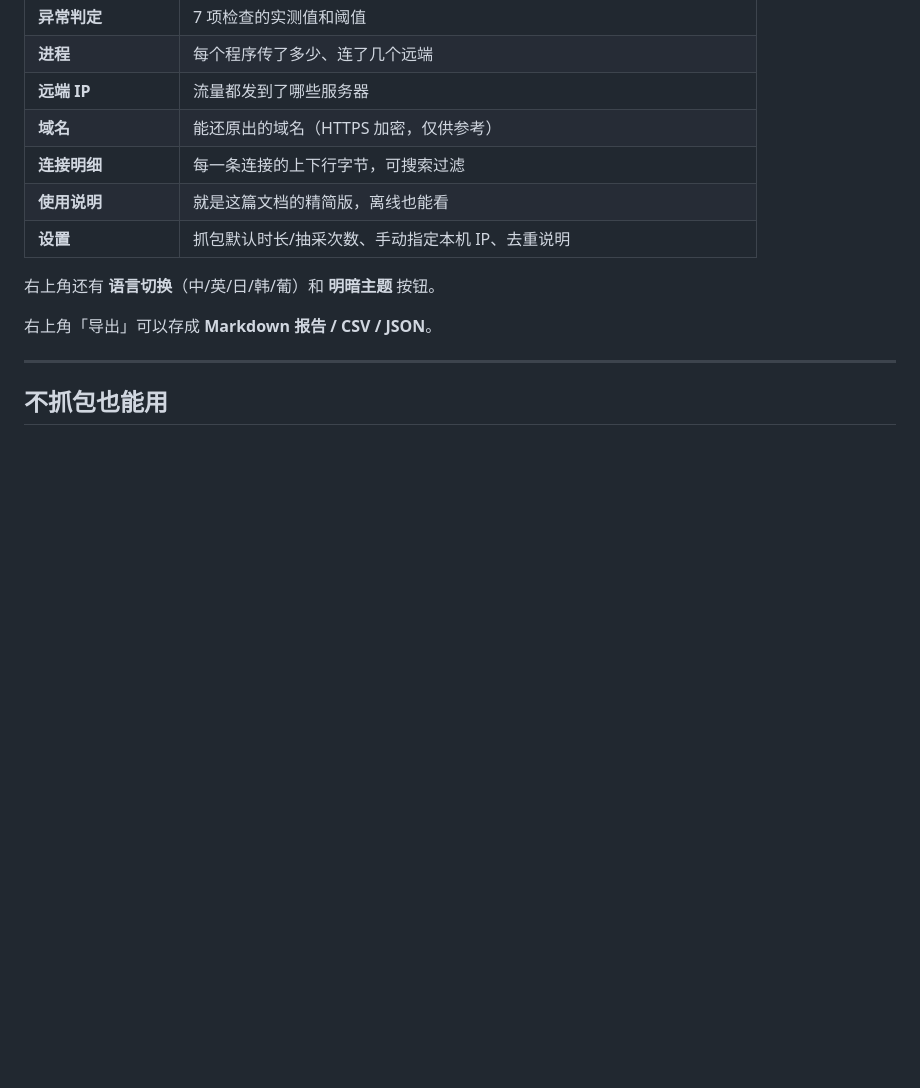
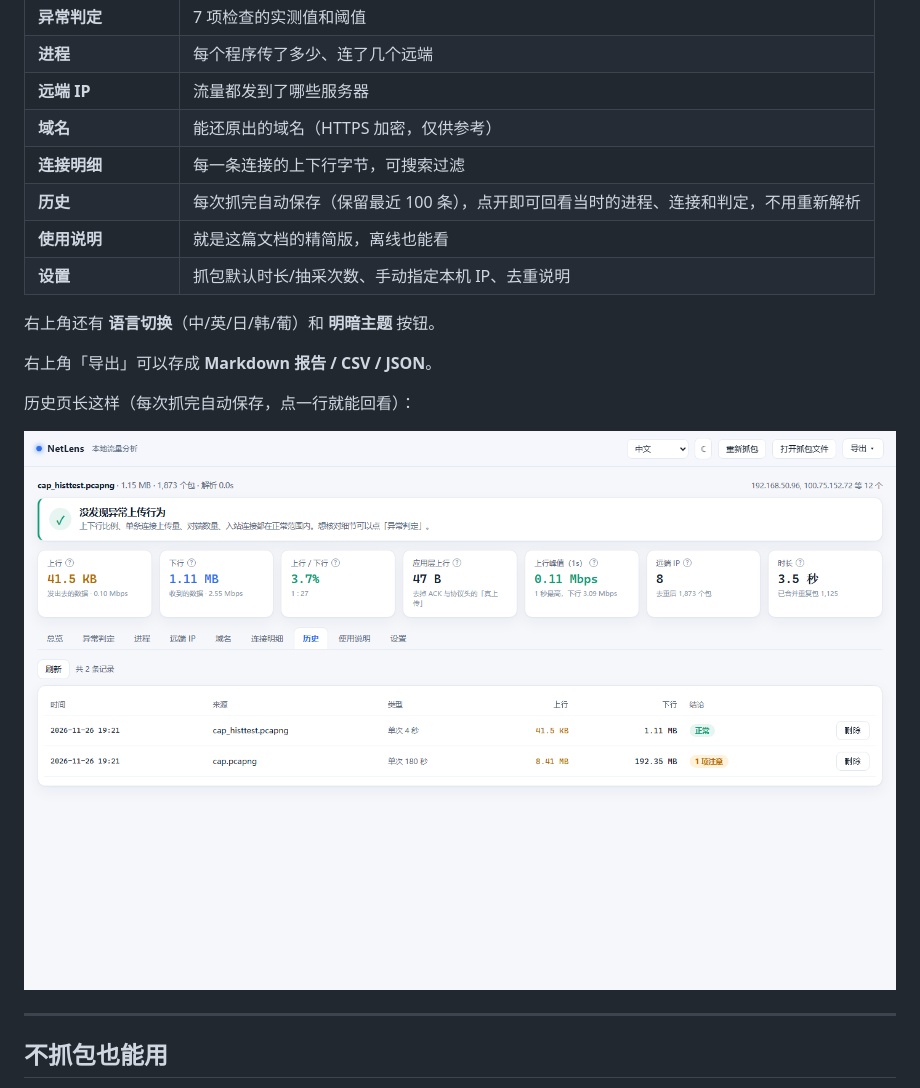
Before and after one commit to JesseBa1/NetLens, a Markdown page: README.md, the part around the change. Rendered like a GitHub page; pictures changed too: screenshot-history.png (added); blank space fills up the shorter version.

```diff
--- a/README.md
+++ b/README.md
@@ -147,12 +147,17 @@
 | **远端 IP** | 流量都发到了哪些服务器 |
 | **域名** | 能还原出的域名（HTTPS 加密，仅供参考） |
 | **连接明细** | 每一条连接的上下行字节，可搜索过滤 |
+| **历史** | 每次抓完自动保存（保留最近 100 条），点开即可回看当时的进程、连接和判定，不用重新解析 |
 | **使用说明** | 就是这篇文档的精简版，离线也能看 |
 | **设置** | 抓包默认时长/抽采次数、手动指定本机 IP、去重说明 |
 
 右上角还有 **语言切换**（中/英/日/韩/葡）和 **明暗主题** 按钮。
 
 右上角「导出」可以存成 **Markdown 报告 / CSV / JSON**。
+
+历史页长这样（每次抓完自动保存，点一行就能回看）：
+
+![历史记录](screenshot-history.png)
 
 ---
 
```
Also changed, not shown: 4 other files.
